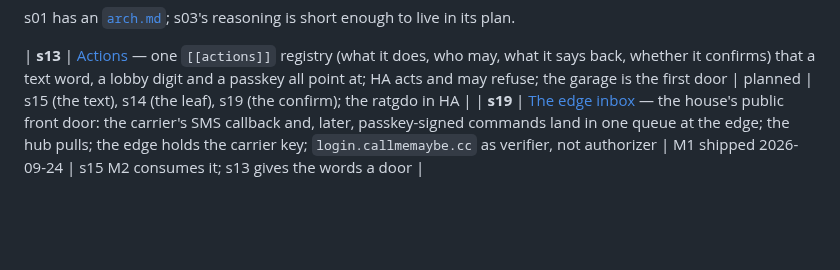
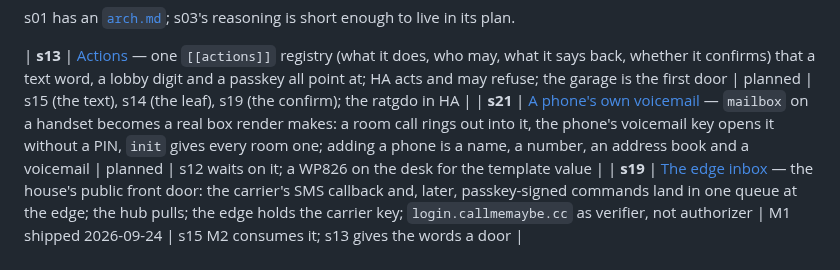
Before and after one commit to ericdmoore/call-me-maybe, a Markdown page: .plans/README.md, the part around the change. Drawn GitHub-style; blank space fills up the shorter version.

Commit message:
plans: s21 — a phone's own voicemail
Co-Authored-By: Claude Fable 5.1 <noreply@anthropic.com>

```diff
--- a/.plans/README.md
+++ b/.plans/README.md
@@ -31,6 +31,7 @@ s01 has an [`arch.md`](_archives/s01-multiple-DIDs/arch.md); s03's reasoning
 is short enough to live in its plan.
 
 | **s13** | [Actions](s13-actions/) — one `[[actions]]` registry (what it does, who may, what it says back, whether it confirms) that a text word, a lobby digit and a passkey all point at; HA acts and may refuse; the garage is the first door | planned | s15 (the text), s14 (the leaf), s19 (the confirm); the ratgdo in HA |
+| **s21** | [A phone's own voicemail](s21-a-phones-own-voicemail/) — `mailbox` on a handset becomes a real box render makes: a room call rings out into it, the phone's voicemail key opens it without a PIN, `init` gives every room one; adding a phone is a name, a number, an address book and a voicemail | planned | s12 waits on it; a WP826 on the desk for the template value |
 | **s19** | [The edge inbox](s19-edge-inbox/) — the house's public front door: the carrier's SMS callback and, later, passkey-signed commands land in one queue at the edge; the hub pulls; the edge holds the carrier key; `login.callmemaybe.cc` as verifier, not authorizer | M1 shipped 2026-09-24 | s15 M2 consumes it; s13 gives the words a door |
 
 ### Archived
```
Also changed, not shown: .plans/s21-a-phones-own-voicemail/readme.md (added, +175 -0 lines).
